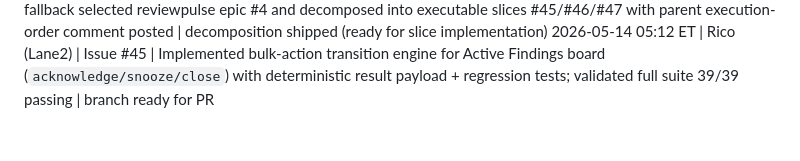
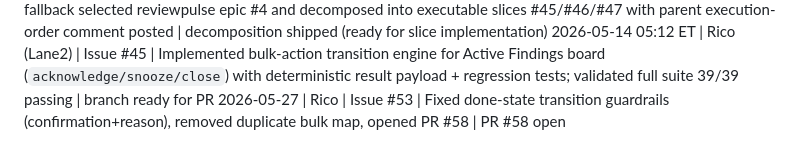
Before and after one commit to mendyraul/reviewpulse, a Markdown page: STATUS.md, the part around the change. Rendered like a GitHub page.

Commit message:
chore: update STATUS for issue #53 delivery

```diff
--- a/STATUS.md
+++ b/STATUS.md
@@ -107,3 +107,4 @@
 2026-05-14 03:35 ET | Rico (Lane2) | Issue #44 | Queue-first run: Project #3 non-actionable; backlog fallback selected #44, verified scope already delivered via PR #36, posted closure rationale comment (#4448681125), and closed issue as duplicate/superseded | done (closed; parent #4 remains open)
 2026-05-14 04:05 ET | Rico (Lane2) | Issue #4 | Queue-first fallback run: Project #3 had no actionable OPEN escalation/local-failed cards; backlog fallback selected reviewpulse epic #4 and decomposed into executable slices #45/#46/#47 with parent execution-order comment posted | decomposition shipped (ready for slice implementation)
 2026-05-14 05:12 ET | Rico (Lane2) | Issue #45 | Implemented bulk-action transition engine for Active Findings board (`acknowledge/snooze/close`) with deterministic result payload + regression tests; validated full suite 39/39 passing | branch ready for PR
+2026-05-27 | Rico | Issue #53 | Fixed done-state transition guardrails (confirmation+reason), removed duplicate bulk map, opened PR #58 | PR #58 open
```
